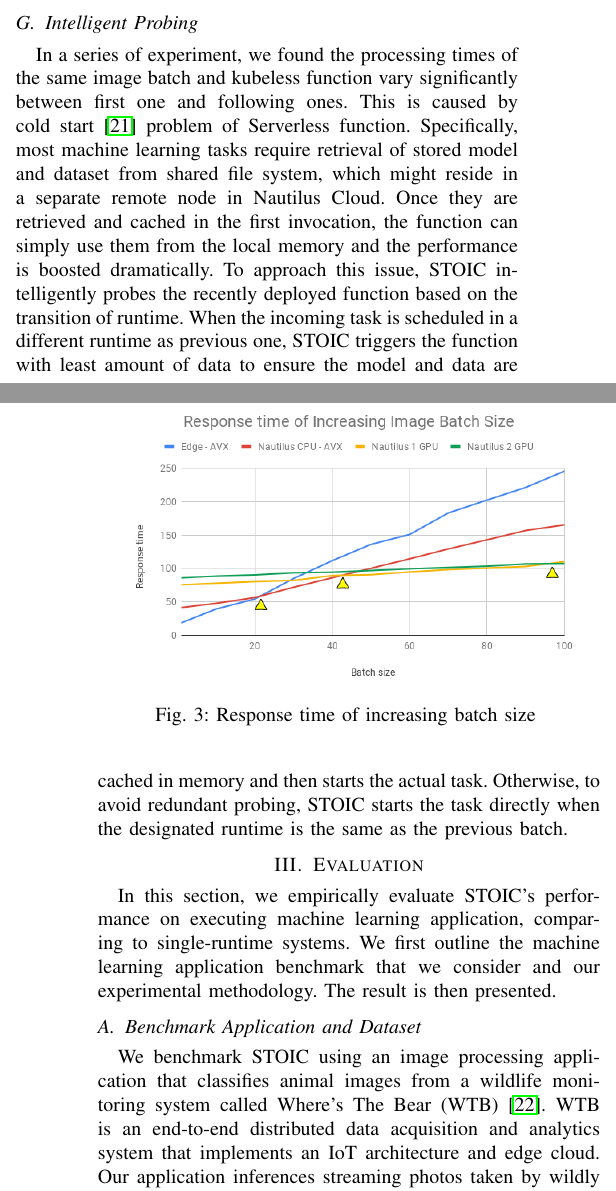
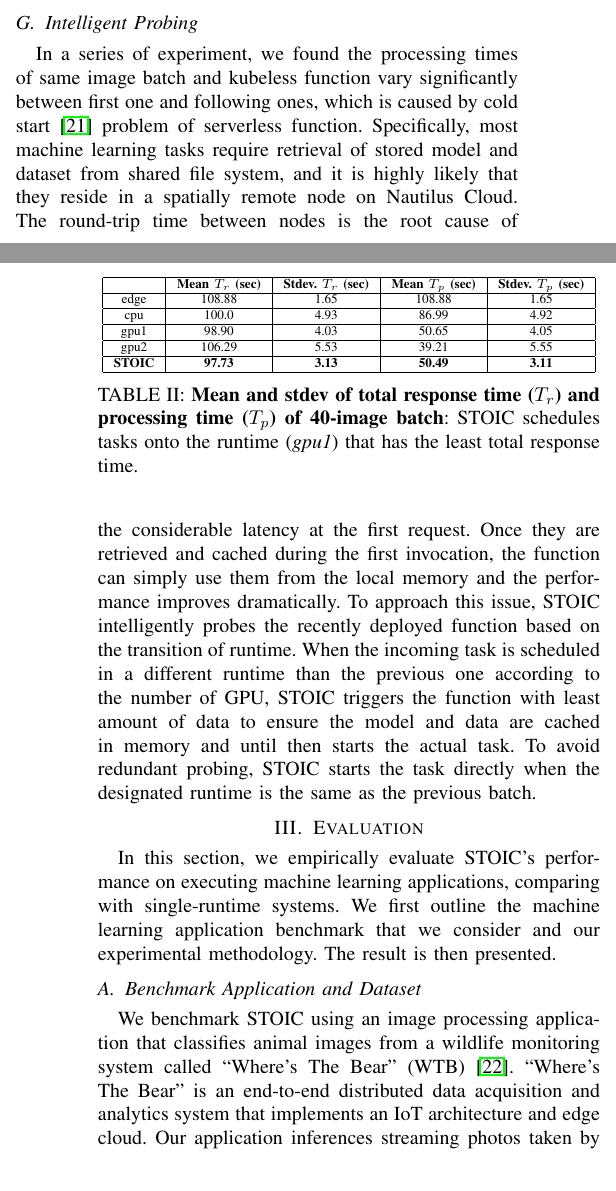
Before and after one commit to MAYHEM-Lab/STOIC_PerCom_Paper, a LaTeX paper (paper.tex, which reads STOIC.tex, results.tex, tables/hybrid.tex): two parts of the columns of pages 3 and 4 of 5 before the commit and two parts of the columns of pages 3 and 4 of 6 after it, joined at a grey line, cut so that both start at the same text. Compiled offline with pdfLaTeX; a missing font is replaced by an installed copy or a similar font; a LaTeX package or settings file that is missing is left out.

Commit message:
mz - Update three results and evaluation section

```diff
--- a/STOIC.tex
+++ b/STOIC.tex
@@ -67,3 +66,3 @@ To leverage accelerator and distributed scheduling using the serverless architec
 
  \subsection{Intelligent Probing}
- In a series of experiment, we found the processing times of the same image batch and kubeless function vary significantly between first one and following ones. This is caused by cold start~\cite{ref:coldstart} problem of Serverless function. Specifically, most machine learning tasks require retrieval of stored model and dataset from shared file system, which might reside in a separate remote node in Nautilus Cloud. Once they are retrieved and cached in the first invocation, the function can simply use them from the local memory and the performance is boosted dramatically. To approach this issue, STOIC intelligently probes the recently deployed function based on the transition of runtime. When the incoming task is scheduled in a different runtime as previous one, STOIC triggers the function with least amount of data to ensure the model and data are cached in memory and then starts the actual task. Otherwise, to avoid redundant probing, STOIC starts the task directly when the designated runtime is the same as the previous batch.
+ In a series of experiment, we found the processing times of same image batch and kubeless function vary significantly between first one and following ones, which is caused by cold start~\cite{ref:coldstart} problem of serverless function. Specifically, most machine learning tasks require retrieval of stored model and dataset from shared file system, and it is highly likely that they reside in a spatially remote node on Nautilus Cloud. The round-trip time between nodes is the root cause of the considerable latency at the first request. Once they are retrieved and cached during the first invocation, the function can simply use them from the local memory and the performance improves dramatically. To approach this issue, STOIC intelligently probes the recently deployed function based on the transition of runtime. When the incoming task is scheduled in a different runtime than the previous one according to the number of GPU, STOIC triggers the function with least amount of data to ensure the model and data are cached in memory and until then starts the actual task. To avoid redundant probing,  STOIC starts the task directly when the designated runtime is the same as the previous batch.
--- a/results.tex
+++ b/results.tex
@@ -1,6 +1,6 @@
-In this section, we empirically evaluate STOIC's performance on executing machine learning application, comparing to single-runtime systems. We first outline the machine learning application benchmark that we consider and our experimental methodology. The result is then presented.
+In this section, we empirically evaluate STOIC's performance on executing machine learning applications, comparing with single-runtime systems. We first outline the machine learning application benchmark that we consider and our experimental methodology. The result is then presented.
 
 \subsection{Benchmark Application and Dataset}
 
-We benchmark STOIC using an image processing application that classifies animal images from a wildlife monitoring system called Where's The Bear (WTB)~\cite{ref:wtb}. WTB is an end-to-end distributed data acquisition and analytics system that implements an IoT architecture and edge cloud. Our application inferences streaming photos taken by wildly deployed camera traps in Sedgwick Natural Reserve using a convolutional neural network (CNN)~\cite{ref:cnn} model trained by labeled images from the WTB dataset. Technically, it employs Tensorflow~\cite{ref:tensorflow} and Scikit-learn~\cite{ref:scikit} machine learning frameworks to perform the image classification.
+We benchmark STOIC using an image processing application that classifies animal images from a wildlife monitoring system called ``Where's The Bear" (WTB)~\cite{ref:wtb}. ``Where's The Bear" is an end-to-end distributed data acquisition and analytics system that implements an IoT architecture and edge cloud. Our application inferences streaming photos taken by wildly deployed camera traps in Sedgwick Natural Reserve using a convolutional neural network (CNN)~\cite{ref:cnn} model trained by labeled images from the WTB dataset. Technically, it employs Tensorflow~\cite{ref:tensorflow} and Scikit-learn~\cite{ref:scikit} machine learning frameworks to perform the image classification.
 
@@ -8,10 +8,18 @@ We benchmark STOIC using an image processing application that classifies animal
 
 \subsection{Application Efficacy}
 
+\begin{table}[t] \centering
+\input{tables/validation}
+\caption{\textbf{Mean and stdev of total response time~($T_r$) and processing time~($T_p$) of 40-image batch}: STOIC schedules tasks onto the runtime (\textit{gpu1}) that has the least total response time.
+\label{tab:validation}}
+\end{table}
+
+We first test the efficacy of STOIC by processing an image batch of fixed size at four runtimes individually and then compare with STOIC. To make the result reliable, we again conduct the experiment 10 times and list the mean and standard deviation of total response time~($T_r$) and processing time~($T_p$) in Table~\ref{tab:validation}. We can clearly see from the table that STOIC schedules 40-image batch to \textit{gpu1} runtime, based on its prediction that  \textit{gpu1} would have the least total response time~($T_r$). One important observation is that \textit{gpu2} runtime has even lower processing time~($T_p$) than \textit{gpu1}, but STOIC disregard \textit{gpu2} in this scenario, because its gain in processing time~($T_p$) does not compensate its lengthy deployment time~($T_d$) on Nautilus Cloud.
+
 \begin{figure}[t] \centering
-\includegraphics[scale=0.4]{response-time}
-\caption{Response time of increasing batch size
+\includegraphics[scale=0.32]{response-time}
+\caption{\textbf{Total Response Time~($T_r$) of image batches of growing sizes}: The x-axis represents batch size, while y-axis is the total response time~($T_r$). STOIC, which is depicted in blue dashed line, schedules the task on the runtime with the least total response time.
 \label{fig:response-time}}
 \end{figure}
 
-We first test the efficacy of STOIC by a series of image batches scheduled at four runtimes individually. The progressive response times are depicted in the Figure~\ref{fig:response-time}. The x-axis is the size of image batch and the y-axis The blue curve represents the linearly increasing response time from Edge Cloud runtime. The red one depicts the CPU runtime at Nautilus Cloud and its slope is more moderate since the CPU of node in Nautilus Cloud usually more powerful than Edge Cloud. The leftmost golden triangle marks cross point (21 images) of these two runtimes. When the batch size beyond the cross point, the scheduler should designate the task to \textit{cpu} runtime instead of \textit{edge}. Likewise, other two golden triangles mark cross points of \textit{cpu} / \textit{gpu1} (42 images) and \textit{gpu1} / \textit{gpu2} (95 images). According to the result, we ensure STOIC increases system performance by dynamic scheduling based on image batch size.
+Additionally, we test STOIC by processing a series of image batches of growing sizes both on four runtimes and STOIC. The progressive response times are depicted in Figure~\ref{fig:response-time}. The x-axis is the size of image batch and the y-axis is the total response time~($T_r$) in seconds. The red curve represents the linearly increasing response time from \textit{edge} runtime, whereas the yellow one depicts the \textit{cpu} runtime at Nautilus Cloud. We observe that its slope is more moderate than \textit{edge} runtime since CPUs in nodes of Nautilus Cloud are usually more powerful than Edge Cloud. The pink and green curve represent the \textit{gpu1} and \textit{gpu2} runtime respectively and they intersect at the batch size of 95, at which STOIC would switch the deployment of task from \textit{gpu1} to \textit{gpu2}. The blue dashed line depicts the total response time~($T_r$) of STOIC, which is able to schedule a series of task to the runtime with the least latency. According to such result, we ensure STOIC improves system performance by dynamic scheduling based on image batch size.
@@ -18,12 +34,6 @@ We first test the efficacy of STOIC by a series of image batches scheduled at fo
 
 \subsection{Empirical Experiment}
 
-To evaluate STOIC, we measure the total response time of multiple image batches processed by STOIC, comparing with four single runtimes. To accelerate the repetitive experiment, we developed a simulator to generate image batches based on the frequency distribution of WTB dataset. According to 2016 WTB dataset, the size of image batch fits to normal distribution $\mathbf{N}(\mu = 42.75, \sigma^2 = 39.5)$. Thus, the simulator generates images in the Edge Cloud to emulate batches from camera traps.
+As a empirical evaluation of STOIC, we compare the total response time~($T_r$) of a series of image batches of varying sizes by STOIC and four single runtimes. To accelerate the repetitive experiment, we developed a simulator to generate image batches based on the frequency distribution of WTB dataset. According to 2016 WTB dataset, the size of image batch fits to normal distribution $\mathbf{N}(\mu = 42.75, \sigma^2 = 39.5)$, thus, the simulator generates 24 image batches in the Edge Cloud to emulate streaming data in one day from open field camera traps. To conduct unbiased evaluation, we seed the simulator to make these 24 image batches consistent across all runtimes and STOIC.
 
-In the experiment setup, each experiment composes 24 batches, which is one day's worth of image from open field. To ensure the validity of outcome, We run such experiment 10 times for each runtime scenario and report the result. Table~\ref{tab:hybrid} lists the average value of total response time, total images and process time per image for individual runtime and STOIC. In the comparison, STOIC clearly has the lowest average process time per image in our experiment. This result indicates that STOIC outperforms four single-runtime scheduling mechanism in terms of response time.
-
-\begin{table}[t] \centering
-\input{tables/hybrid}
-\caption{Total Response time of 24 batches
-\label{tab:hybrid}}
-\end{table}
+To ensure the validity of outcome, We again run such experiment 10 times for each runtime scenario and report the average value. Figure~\ref{fig:24-batch} demonstrates the average total response time~($T_r$) for four individual runtimes and STOIC. In comparison, STOIC obviously has the lowest average latency in our experiment. According to such result, we conclude that STOIC outperforms single-runtime scheduling mechanism on empirical dataset and real-world machine learning application.
--- a/tables/hybrid.tex
+++ b/tables/hybrid.tex
@@ -2,7 +2,7 @@
 \resizebox{\columnwidth}{!}{
 \begin{tabular}{|c|c|c|c|}
 \hline
-& \textbf{Response time (sec)} & \textbf{Images} & \textbf{Process time / image (sec)} \\
+& \textbf{Avg. Resp time (sec)} & \textbf{Avg. Images} & \textbf{Process time/image (sec)} \\
 \hline
 edge & 3069.689 & 1217 & 2.52 \\
 \hline
--- /dev/null
+++ b/tables/validation.tex
@@ -0,0 +1,18 @@
+\scriptsize
+\resizebox{\columnwidth}{!}{
+\begin{tabular}{|c|c|c|c|c|}
+\hline
+& \textbf{Mean $T_r$ (sec)} & \textbf{Stdev. $T_r$ (sec)} & \textbf{Mean $T_p$ (sec)} & \textbf{Stdev. $T_p$ (sec)}\\
+\hline
+edge & 108.88 & 1.65 & 108.88 & 1.65 \\
+\hline
+cpu & 100.0 & 4.93 & 86.99 & 4.92 \\
+\hline
+gpu1 & 98.90 & 4.03 & 50.65 & 4.05 \\
+\hline
+gpu2 & 106.29 & 5.53 & 39.21 & 5.55\\
+\hline
+\textbf{STOIC} & \textbf{97.73} & \textbf{3.13} & \textbf{50.49} & \textbf{3.11} \\
+\hline
+\end{tabular}
+}
```
Also changed, not shown: abstract.tex (+2 -2 lines), intro.tex (+5 -5 lines), tables/avx.tex (+2 -2 lines), figures/24-batches.png (added), figures/batch_20.png (added), figures/response-time.png, STOIC.tex (35 more changed lines), results.tex (10 more changed lines).
